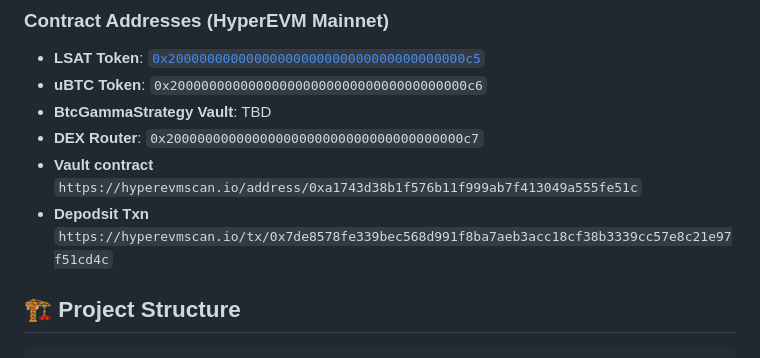
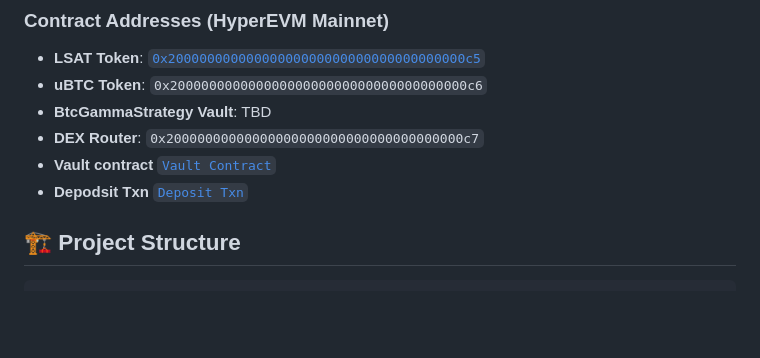
Before and after one commit to 0xbrito/BtcGamma, a Markdown page: README.md, the part around the change. Rendered like a GitHub page; blank space fills up the shorter version.

```diff
--- a/README.md
+++ b/README.md
@@ -93,8 +93,8 @@ sequenceDiagram
 - **uBTC Token**: `0x20000000000000000000000000000000000000c6`
 - **BtcGammaStrategy Vault**: TBD
 - **DEX Router**: `0x20000000000000000000000000000000000000c7`
-- **Vault contract** `https://hyperevmscan.io/address/0xa1743d38b1f576b11f999ab7f413049a555fe51c`
-- **Depodsit Txn** `https://hyperevmscan.io/tx/0x7de8578fe339bec568d991f8ba7aeb3acc18cf38b3339cc57e8c21e97f51cd4c`
+- **Vault contract** [`Vault Contract`](https://hyperevmscan.io/address/0xa1743d38b1f576b11f999ab7f413049a555fe51c)
+- **Depodsit Txn** [`Deposit Txn`](https://hyperevmscan.io/tx/0x7de8578fe339bec568d991f8ba7aeb3acc18cf38b3339cc57e8c21e97f51cd4c)
 
 ## 🏗️ Project Structure
 
```
